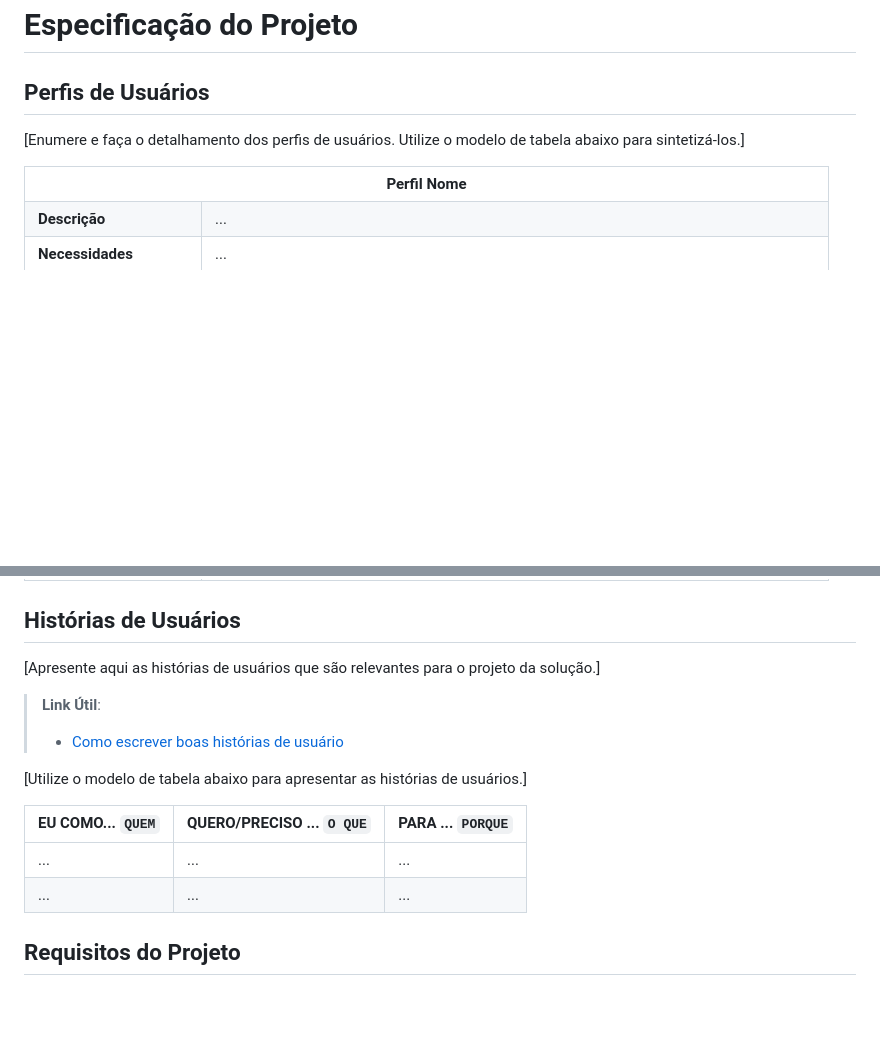
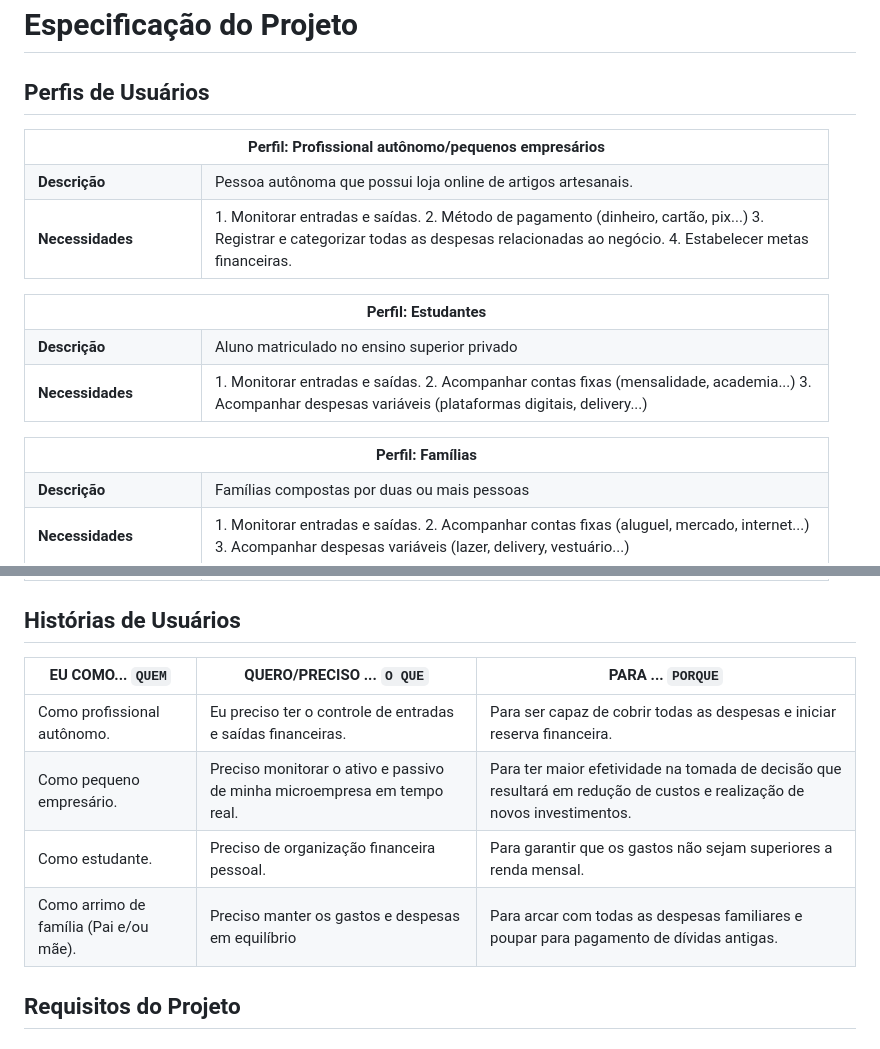
Before and after one commit to ICEI-PUC-Minas-PMV-ADS/pmv-ads-2024-1-e1-proj-web-t10-pmv-ads-2024-1-e1-proj-financeiro, a Markdown page: documentos/02-Especificação_do_Projeto.md, 2 parts joined by grey strips. Drawn GitHub-style; blank space fills up the shorter version.

```diff
--- a/documentos/02-Especificação_do_Projeto.md
+++ b/documentos/02-Especificação_do_Projeto.md
@@ -2,20 +2,61 @@
 
 ## Perfis de Usuários
 
-[Enumere e faça o detalhamento dos perfis de usuários. Utilize o modelo de tabela abaixo para sintetizá-los.]
-
 <table>
-<tbody>
+ <tbody>
 <tr align=center>
-<th colspan="2">Perfil Nome </th>
+<th colspan="2">Perfil: Profissional autônomo/pequenos empresários  </th>
 </tr>
 <tr>
 <td width="150px"><b>Descrição</b></td>
-<td width="600px">...</td>
+<td width="600px">  Pessoa autônoma que possui loja online de artigos artesanais.  </td>
 </tr>
 <tr>
 <td><b>Necessidades</b></td>
-<td>...</td>
+<td>
+1. Monitorar entradas e saídas.
+2. Método de pagamento (dinheiro, cartão, pix...)
+3. Registrar e categorizar todas as despesas relacionadas ao negócio.
+4. Estabelecer metas financeiras.
+</td>
 </tr>
-</tbody>
+ </tbody>
 </table>
+
+<table>
+ <tbody>
+<tr align=center>
+<th colspan="2">Perfil: Estudantes </th>
+</tr>
+<tr>
+<td width="150px"><b>Descrição</b></td>
+<td width="600px"> Aluno matriculado no ensino superior privado </td>
+</tr>
+<tr>
+<td><b>Necessidades</b></td>
+<td>
+1.	Monitorar entradas e saídas.
+2.	Acompanhar contas fixas (mensalidade, academia...)
+3.	Acompanhar despesas variáveis (plataformas digitais, delivery...)
+
+</td>
+</tr>
+ </tbody>
+</table>
+
+<table>
+ <tbody>
+<tr align=center>
+<th colspan="2">Perfil: Famílias  </th>
+</tr>
+<tr>
+<td width="150px"><b>Descrição</b></td>
+<td width="600px">  Famílias compostas por duas ou mais pessoas  </td>
+</tr>
+<tr>
+<td><b>Necessidades</b></td>
+<td>
+1. Monitorar entradas e saídas.
+2. Acompanhar contas fixas (aluguel, mercado, internet...)
+3. Acompanhar despesas variáveis (lazer, delivery, vestuário...)
+
@@ -23,17 +70,14 @@
 
 ## Histórias de Usuários
 
-[Apresente aqui as histórias de usuários que são relevantes para o projeto da solução.]
 
-> **Link Útil**:
-> - [Como escrever boas histórias de usuário](https://medium.com/vertice/como-escrever-boas-users-stories-hist%C3%B3rias-de-usu%C3%A1rios-b29c75043fac)
-
-[Utilize o modelo de tabela abaixo para apresentar as histórias de usuários.]
 
 |EU COMO... `QUEM`   | QUERO/PRECISO ... `O QUE` |PARA ... `PORQUE`                 |
 |--------------------|---------------------------|----------------------------------|
-| ...                | ...                       | ...                              |
-| ...                | ...                       | ...                              |
+| Como profissional autônomo.|Eu preciso ter o controle de entradas e saídas financeiras.| Para ser capaz de cobrir todas as despesas e iniciar reserva financeira.
+| Como pequeno empresário.   |Preciso monitorar o ativo e passivo de minha microempresa em tempo real.| Para ter maior efetividade na tomada de decisão que resultará em redução de custos e realização de novos investimentos.
+| Como estudante.           |Preciso de organização financeira pessoal.|Para garantir que os gastos não sejam superiores a renda mensal.
+| Como arrimo de família (Pai e/ou mãe).| Preciso manter os gastos e despesas em equilíbrio|Para arcar com todas as despesas familiares e poupar para pagamento de dívidas antigas.
 
 ## Requisitos do Projeto
 
```
Also changed, not shown: other parts of documentos/02-Especificação_do_Projeto.md (+6 -0 lines).
